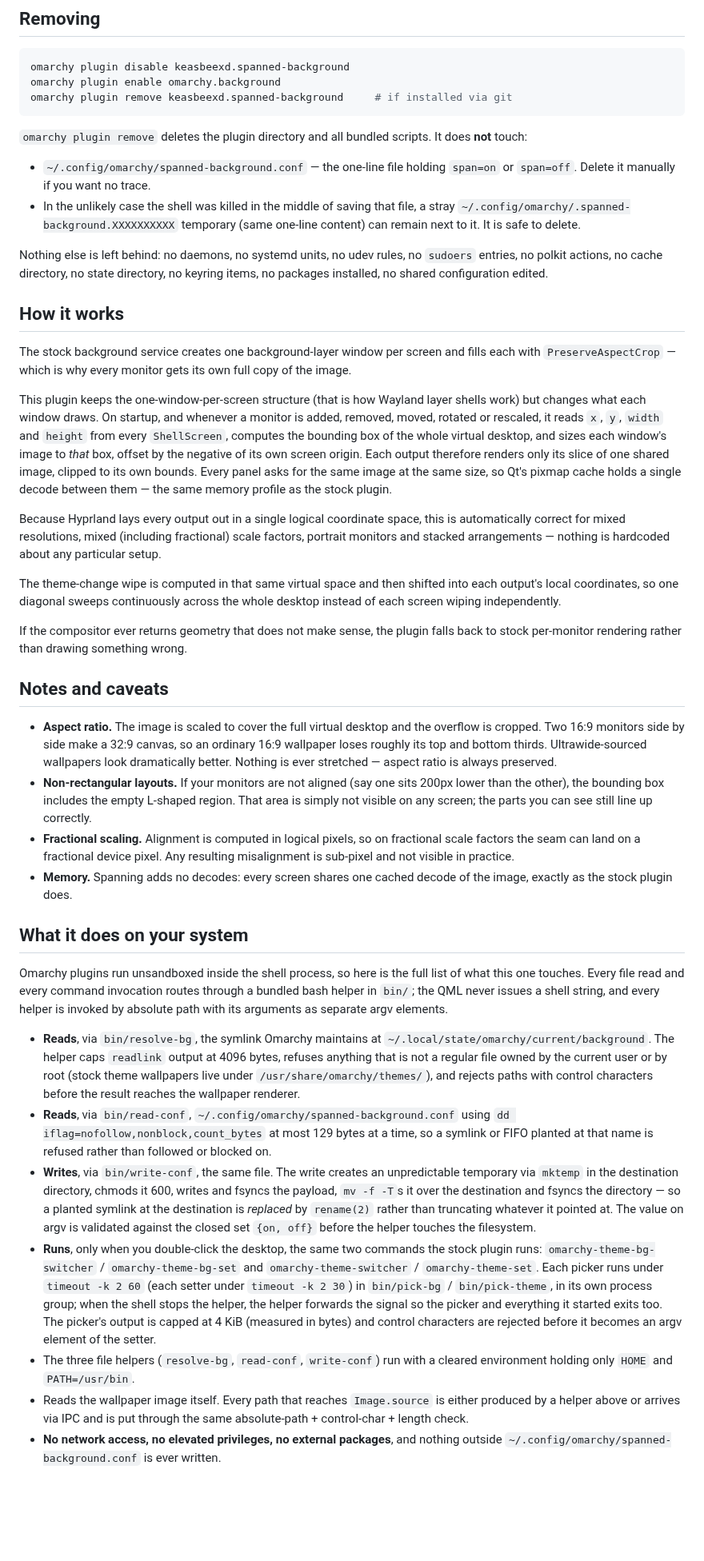
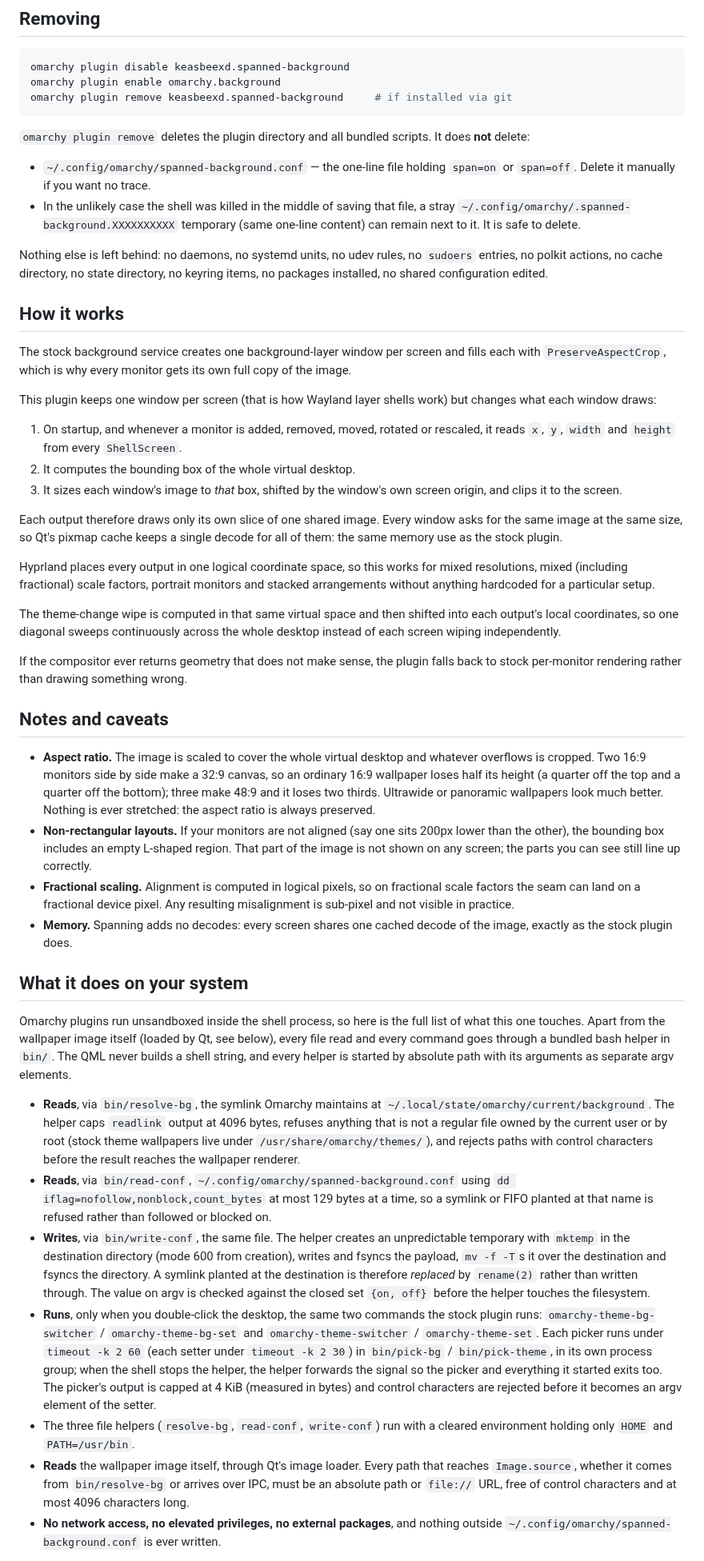
Before and after one commit to keasbeexd/omarchy-spanned-background, a Markdown page: README.md, the part around one of its changes. Shown at 80% size. GitHub-like rendering; blank space fills up the shorter version.

Commit message:
Refresh preview in the new style, bump to 1.0.1
- preview.png: new triptych logo and a card comparing stock (one copy
  per monitor) with spanned (one canvas), in the gruvbox-material style
  used by other Omarchy plugin previews.
- write-conf: drop the by-path chmod of the temporary. mktemp already
  creates it O_EXCL at mode 0600, and chmod-by-path is something the
  marketplace review guidance flags.
- README: readability pass; fix the aspect-ratio arithmetic (a 16:9
  image on 32:9 loses half its height, not two thirds); make the
  "every file read goes through a helper" claim exact about the image
  itself; state the span cap in characters, not bytes, to match code.
- manifest: version 1.0.1.

Co-Authored-By: Claude Opus 5.5 <noreply@anthropic.com>
Claude-Session: https://claude.ai/code/session_01SqTgVR39o9AtEMmDq5MQij

````diff
--- a/README.md
+++ b/README.md
@@ -85,7 +84,7 @@ omarchy plugin remove keasbeexd.spanned-background     # if installed via git
 ```
 
 `omarchy plugin remove` deletes the plugin directory and all bundled scripts.
-It does **not** touch:
+It does **not** delete:
 
 - `~/.config/omarchy/spanned-background.conf` — the one-line file holding
   `span=on` or `span=off`. Delete it manually if you want no trace.
@@ -99,24 +98,27 @@ no keyring items, no packages installed, no shared configuration edited.
 
 ## How it works
 
-The stock background service creates one background-layer window per screen and
-fills each with `PreserveAspectCrop` — which is why every monitor gets its own
-full copy of the image.
+The stock background service creates one background-layer window per screen
+and fills each with `PreserveAspectCrop`, which is why every monitor gets its
+own full copy of the image.
 
-This plugin keeps the one-window-per-screen structure (that is how Wayland layer
-shells work) but changes what each window draws. On startup, and whenever a
-monitor is added, removed, moved, rotated or rescaled, it reads `x`, `y`, `width`
-and `height` from every `ShellScreen`, computes the bounding box of the whole
-virtual desktop, and sizes each window's image to *that* box, offset by the
-negative of its own screen origin. Each output therefore renders only its slice
-of one shared image, clipped to its own bounds. Every panel asks for the same
-image at the same size, so Qt's pixmap cache holds a single decode between them
-— the same memory profile as the stock plugin.
+This plugin keeps one window per screen (that is how Wayland layer shells work)
+but changes what each window draws:
 
-Because Hyprland lays every output out in a single logical coordinate space,
-this is automatically correct for mixed resolutions, mixed (including
-fractional) scale factors, portrait monitors and stacked arrangements — nothing
-is hardcoded about any particular setup.
+1. On startup, and whenever a monitor is added, removed, moved, rotated or
+   rescaled, it reads `x`, `y`, `width` and `height` from every `ShellScreen`.
+2. It computes the bounding box of the whole virtual desktop.
+3. It sizes each window's image to *that* box, shifted by the window's own
+   screen origin, and clips it to the screen.
+
+Each output therefore draws only its own slice of one shared image. Every
+window asks for the same image at the same size, so Qt's pixmap cache keeps a
+single decode for all of them: the same memory use as the stock plugin.
+
+Hyprland places every output in one logical coordinate space, so this works
+for mixed resolutions, mixed (including fractional) scale factors, portrait
+monitors and stacked arrangements without anything hardcoded for a particular
+setup.
 
 The theme-change wipe is computed in that same virtual space and then shifted
 into each output's local coordinates, so one diagonal sweeps continuously across
@@ -127,15 +129,16 @@ falls back to stock per-monitor rendering rather than drawing something wrong.
 
 ## Notes and caveats
 
-- **Aspect ratio.** The image is scaled to cover the full virtual desktop and
-  the overflow is cropped. Two 16:9 monitors side by side make a 32:9 canvas, so
-  an ordinary 16:9 wallpaper loses roughly its top and bottom thirds.
-  Ultrawide-sourced wallpapers look dramatically better. Nothing is ever
-  stretched — aspect ratio is always preserved.
+- **Aspect ratio.** The image is scaled to cover the whole virtual desktop and
+  whatever overflows is cropped. Two 16:9 monitors side by side make a 32:9
+  canvas, so an ordinary 16:9 wallpaper loses half its height (a quarter off
+  the top and a quarter off the bottom); three make 48:9 and it loses two
+  thirds. Ultrawide or panoramic wallpapers look much better. Nothing is ever
+  stretched: the aspect ratio is always preserved.
 - **Non-rectangular layouts.** If your monitors are not aligned (say one sits
-  200px lower than the other), the bounding box includes the empty L-shaped
-  region. That area is simply not visible on any screen; the parts you can see
-  still line up correctly.
+  200px lower than the other), the bounding box includes an empty L-shaped
+  region. That part of the image is not shown on any screen; the parts you can
+  see still line up correctly.
 - **Fractional scaling.** Alignment is computed in logical pixels, so on
   fractional scale factors the seam can land on a fractional device pixel. Any
   resulting misalignment is sub-pixel and not visible in practice.
@@ -145,10 +148,10 @@ falls back to stock per-monitor rendering rather than drawing something wrong.
 ## What it does on your system
 
 Omarchy plugins run unsandboxed inside the shell process, so here is the full
-list of what this one touches. Every file read and every command invocation
-routes through a bundled bash helper in `bin/`; the QML never issues a shell
-string, and every helper is invoked by absolute path with its arguments as
-separate argv elements.
+list of what this one touches. Apart from the wallpaper image itself (loaded by
+Qt, see below), every file read and every command goes through a bundled bash
+helper in `bin/`. The QML never builds a shell string, and every helper is
+started by absolute path with its arguments as separate argv elements.
 
 - **Reads**, via `bin/resolve-bg`, the symlink Omarchy maintains at
   `~/.local/state/omarchy/current/background`. The helper caps `readlink`
@@ -160,13 +163,13 @@ separate argv elements.
   using `dd iflag=nofollow,nonblock,count_bytes` at most 129 bytes at a time,
   so a symlink or FIFO planted at that name is refused rather than followed
   or blocked on.
-- **Writes**, via `bin/write-conf`, the same file. The write creates an
-  unpredictable temporary via `mktemp` in the destination directory, chmods it
-  600, writes and fsyncs the payload, `mv -f -T`s it over the destination and
-  fsyncs the directory — so a planted symlink at the destination is
-  *replaced* by `rename(2)` rather than truncating whatever it pointed at.
-  The value on argv is validated against the closed set `{on, off}` before
-  the helper touches the filesystem.
+- **Writes**, via `bin/write-conf`, the same file. The helper creates an
+  unpredictable temporary with `mktemp` in the destination directory (mode 600
+  from creation), writes and fsyncs the payload, `mv -f -T`s it over the
+  destination and fsyncs the directory. A symlink planted at the destination
+  is therefore *replaced* by `rename(2)` rather than written through. The
+  value on argv is checked against the closed set `{on, off}` before the
+  helper touches the filesystem.
 - **Runs**, only when you double-click the desktop, the same two commands the
   stock plugin runs: `omarchy-theme-bg-switcher` / `omarchy-theme-bg-set` and
   `omarchy-theme-switcher` / `omarchy-theme-set`. Each picker runs under
@@ -178,9 +181,10 @@ separate argv elements.
   element of the setter.
 - The three file helpers (`resolve-bg`, `read-conf`, `write-conf`) run with a
   cleared environment holding only `HOME` and `PATH=/usr/bin`.
-- Reads the wallpaper image itself. Every path that reaches `Image.source`
-  is either produced by a helper above or arrives via IPC and is put through
-  the same absolute-path + control-char + length check.
+- **Reads** the wallpaper image itself, through Qt's image loader. Every
+  path that reaches `Image.source`, whether it comes from `bin/resolve-bg` or
+  arrives over IPC, must be an absolute path or `file://` URL, free of control
+  characters and at most 4096 characters long.
 - **No network access, no elevated privileges, no external packages**, and
   nothing outside `~/.config/omarchy/spanned-background.conf` is ever written.
 
````
Also changed, not shown: other parts of README.md (+28 -28 lines), preview.png, 2 other files.
